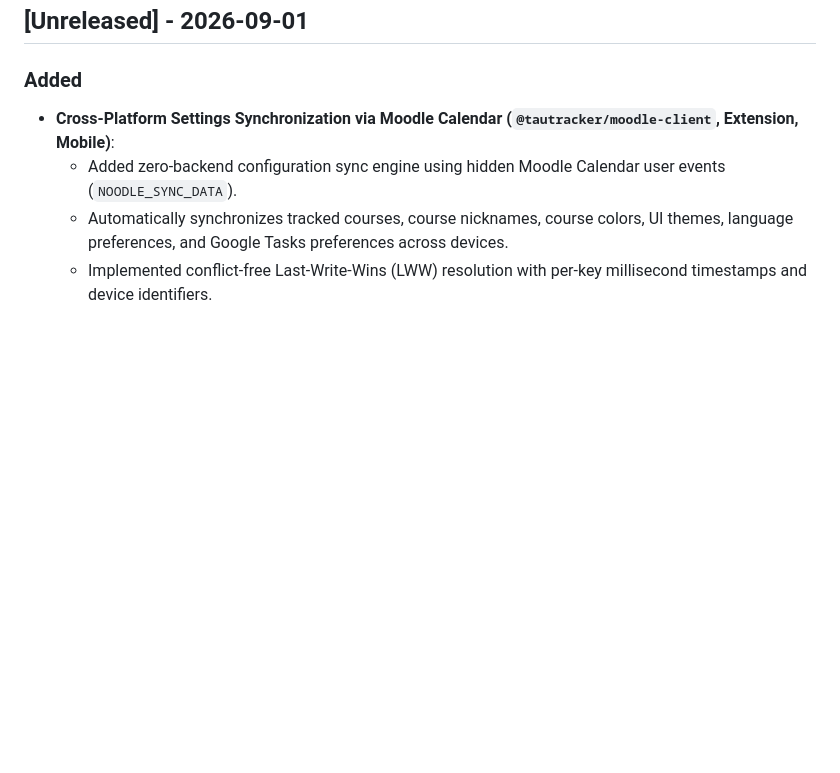
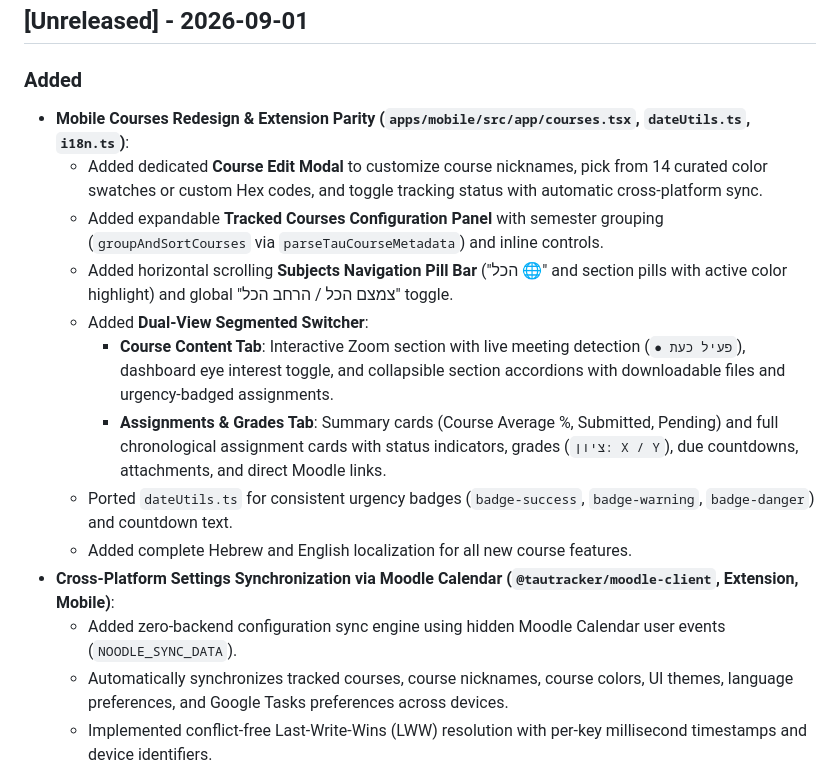
Before and after one commit to duck-5/Noodle, a Markdown page: CHANGELOG.md, the part around the change. GitHub-like rendering; blank space fills up the shorter version.

```diff
--- a/CHANGELOG.md
+++ b/CHANGELOG.md
@@ -9,6 +9,15 @@ The format is based on [Keep a Changelog](https://keepachangelog.com/en/1.0.0/),
 ## [Unreleased] - 2026-09-01
 
 ### Added
+- **Mobile Courses Redesign & Extension Parity (`apps/mobile/src/app/courses.tsx`, `dateUtils.ts`, `i18n.ts`)**:
+  - Added dedicated **Course Edit Modal** to customize course nicknames, pick from 14 curated color swatches or custom Hex codes, and toggle tracking status with automatic cross-platform sync.
+  - Added expandable **Tracked Courses Configuration Panel** with semester grouping (`groupAndSortCourses` via `parseTauCourseMetadata`) and inline controls.
+  - Added horizontal scrolling **Subjects Navigation Pill Bar** ("הכל 🌐" and section pills with active color highlight) and global "צמצם הכל / הרחב הכל" toggle.
+  - Added **Dual-View Segmented Switcher**:
+    - **Course Content Tab**: Interactive Zoom section with live meeting detection (`● פעיל כעת`), dashboard eye interest toggle, and collapsible section accordions with downloadable files and urgency-badged assignments.
+    - **Assignments & Grades Tab**: Summary cards (Course Average %, Submitted, Pending) and full chronological assignment cards with status indicators, grades (`ציון: X / Y`), due countdowns, attachments, and direct Moodle links.
+  - Ported `dateUtils.ts` for consistent urgency badges (`badge-success`, `badge-warning`, `badge-danger`) and countdown text.
+  - Added complete Hebrew and English localization for all new course features.
 - **Cross-Platform Settings Synchronization via Moodle Calendar (`@tautracker/moodle-client`, Extension, Mobile)**:
   - Added zero-backend configuration sync engine using hidden Moodle Calendar user events (`NOODLE_SYNC_DATA`).
   - Automatically synchronizes tracked courses, course nicknames, course colors, UI themes, language preferences, and Google Tasks preferences across devices.
```
Also changed, not shown: apps/mobile/FEATURES.md (+22 -0 lines).
